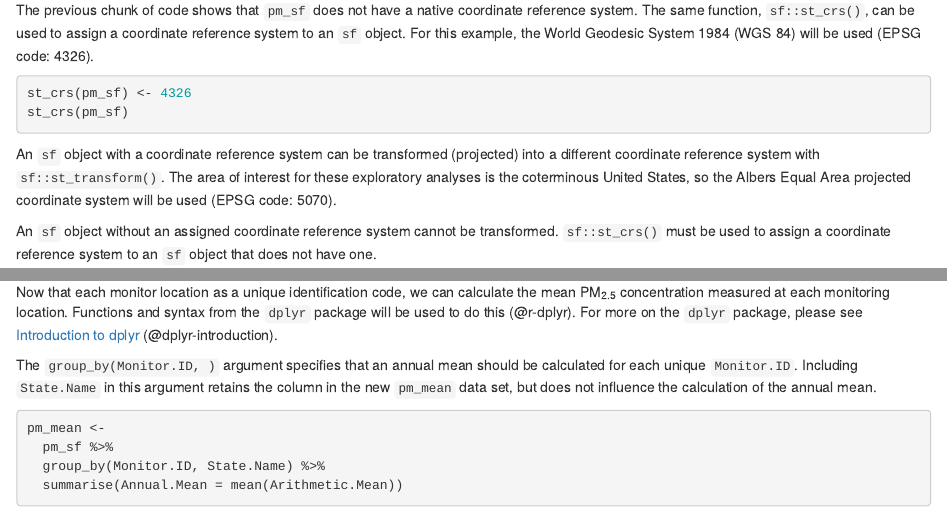
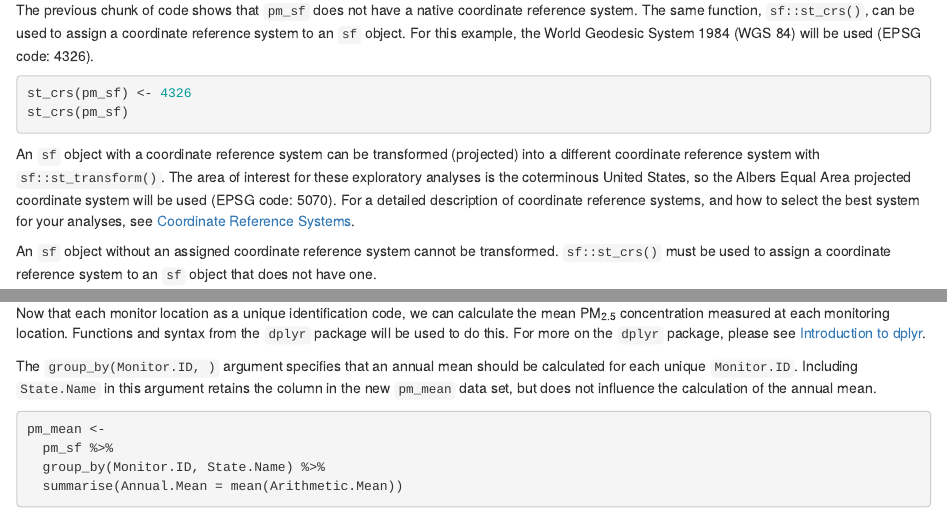
Before and after one commit to NIEHS/PCOR_bookdown_tools, an R Markdown document (chapters/01-01-spatial-point-data.Rmd): the page in a window 1100 px wide, from 2990 px down, and a second part further down, joined at a grey line. Rendered offline with R 4.5, knitr and Pandoc, with nearby package versions.

Commit message:
update 01-01-spatial-point-data.Rmd

````diff
--- a/chapters/01-01-spatial-point-data.Rmd
+++ b/chapters/01-01-spatial-point-data.Rmd
@@ -170,7 +170,7 @@ st_crs(pm_sf) <- 4326
 st_crs(pm_sf)
 ```
 
-An `sf` object with a coordinate reference system can be transformed (projected) into a different coordinate reference system with `sf::st_transform()`. The area of interest for these exploratory analyses is the coterminous United States, so the Albers Equal Area projected coordinate system will be used (EPSG code: 5070).
+An `sf` object with a coordinate reference system can be transformed (projected) into a different coordinate reference system with `sf::st_transform()`. The area of interest for these exploratory analyses is the coterminous United States, so the Albers Equal Area projected coordinate system will be used (EPSG code: 5070). For a detailed description of coordinate reference systems, and how to select the best system for your analyses, see [Coordinate Reference Systems](#chapter-coordinate-reference-systems).
 
 ::: {.note}
 An `sf` object without an assigned coordinate reference system cannot be transformed. `sf::st_crs()` must be used to assign a coordinate reference system to an `sf` object that does not have one.
@@ -252,7 +252,7 @@ Each unique monitor identification code should be matched with a unique monitor
 length(unique(pm_sf$Monitor.ID)) == length(unique(pm_sf$geometry))
 ```
 
-Now that each monitor location as a unique identification code, we can calculate the mean PM~2.5~ concentration measured at each monitoring location. Functions and syntax from the `dplyr` package will be used to do this (@r-dplyr). For more on the `dplyr` package, please see [Introduction to dplyr](https://dplyr.tidyverse.org/articles/dplyr.html) (@dplyr-introduction).
+Now that each monitor location as a unique identification code, we can calculate the mean PM~2.5~ concentration measured at each monitoring location. Functions and syntax from the `dplyr` package will be used to do this. For more on the `dplyr` package, please see [Introduction to dplyr](https://dplyr.tidyverse.org/articles/dplyr.html).
 
 The `group_by(Monitor.ID, )` argument specifies that an annual mean should be calculated for each unique `Monitor.ID`. Including `State.Name` in this argument retains the column in the new `pm_mean` data set, but does not influence the calculation of the annual mean.
 
````
